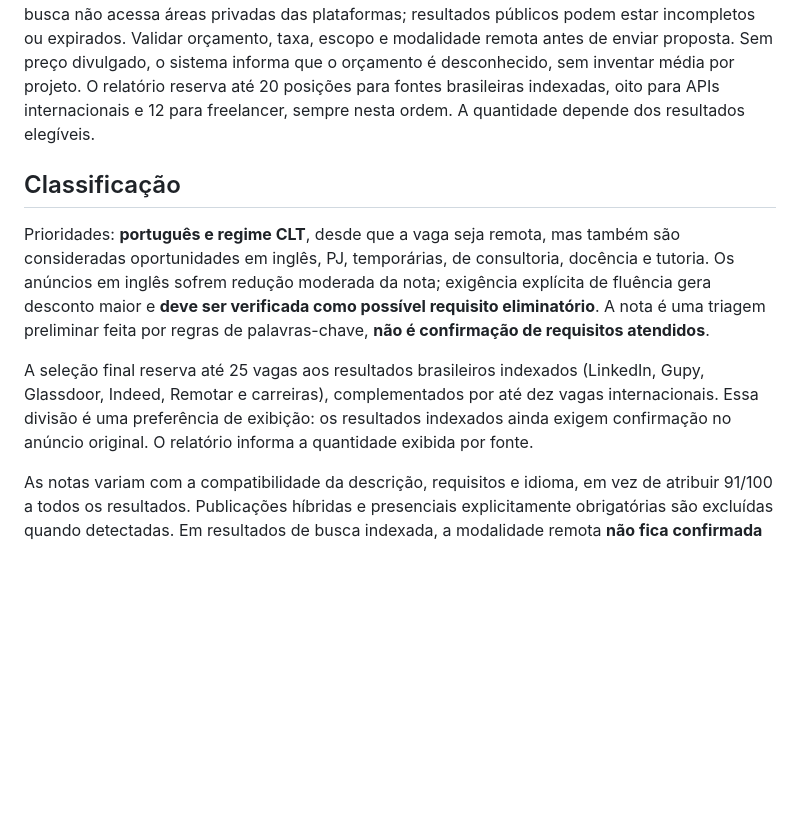
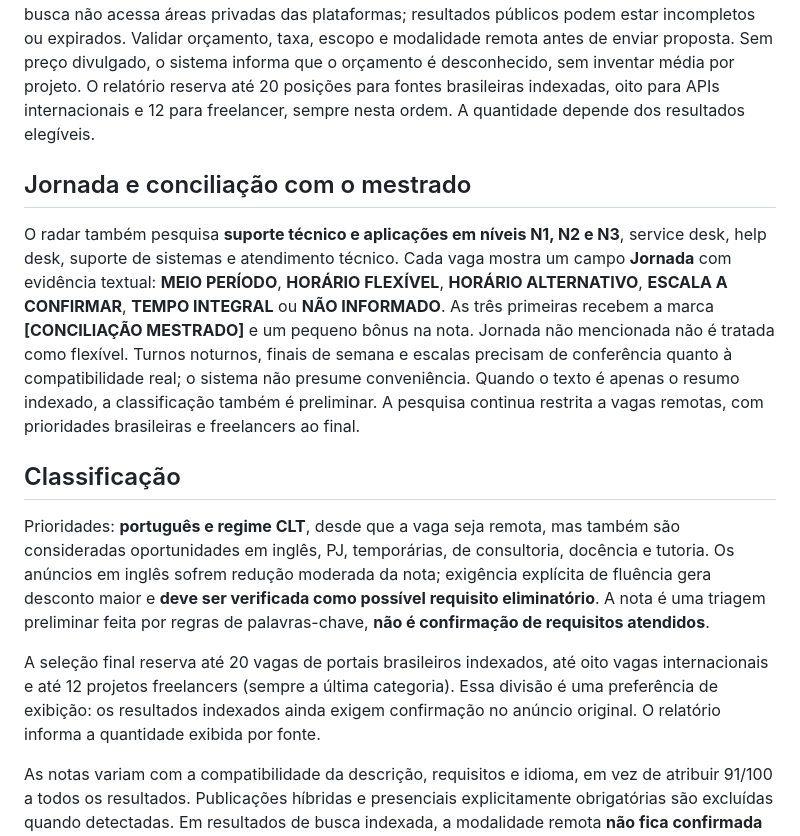
Before and after one commit to alvarobonifacio1980/alvarobonifacio1980, a Markdown page: radar_email/README.md, the part around the change. Rendered like a GitHub page; blank space fills up the shorter version.

Commit message:
docs: explica destaques de meio período, turnos e suporte N1-N3

```diff
--- a/radar_email/README.md
+++ b/radar_email/README.md
@@ -43,11 +43,15 @@ Abra a execução concluída e baixe o artefato **`previa-radar`** em *Artifacts
 
 Nova categoria: Python, SQL, dados, Power BI, automação, IA, consultoria e treinamentos. Fontes indexadas via Serper: 99Freelas, Workana, Freelancer.com, Fiverr, Vinteconto, GetNinjas, SimplyHired Brasil e Jooble Brasil. As duas últimas são agregadores de vagas, não marketplaces de projetos. Catálogos de prestadores não são considerados oportunidades automaticamente. A busca não acessa áreas privadas das plataformas; resultados públicos podem estar incompletos ou expirados. Validar orçamento, taxa, escopo e modalidade remota antes de enviar proposta. Sem preço divulgado, o sistema informa que o orçamento é desconhecido, sem inventar média por projeto. O relatório reserva até 20 posições para fontes brasileiras indexadas, oito para APIs internacionais e 12 para freelancer, sempre nesta ordem. A quantidade depende dos resultados elegíveis.
 
+## Jornada e conciliação com o mestrado
+
+O radar também pesquisa **suporte técnico e aplicações em níveis N1, N2 e N3**, service desk, help desk, suporte de sistemas e atendimento técnico. Cada vaga mostra um campo **Jornada** com evidência textual: **MEIO PERÍODO**, **HORÁRIO FLEXÍVEL**, **HORÁRIO ALTERNATIVO**, **ESCALA A CONFIRMAR**, **TEMPO INTEGRAL** ou **NÃO INFORMADO**. As três primeiras recebem a marca **[CONCILIAÇÃO MESTRADO]** e um pequeno bônus na nota. Jornada não mencionada não é tratada como flexível. Turnos noturnos, finais de semana e escalas precisam de conferência quanto à compatibilidade real; o sistema não presume conveniência. Quando o texto é apenas o resumo indexado, a classificação também é preliminar. A pesquisa continua restrita a vagas remotas, com prioridades brasileiras e freelancers ao final.
+
 ## Classificação
 
 Prioridades: **português e regime CLT**, desde que a vaga seja remota, mas também são consideradas oportunidades em inglês, PJ, temporárias, de consultoria, docência e tutoria. Os anúncios em inglês sofrem redução moderada da nota; exigência explícita de fluência gera desconto maior e **deve ser verificada como possível requisito eliminatório**. A nota é uma triagem preliminar feita por regras de palavras-chave, **não é confirmação de requisitos atendidos**.
 
-A seleção final reserva até 25 vagas aos resultados brasileiros indexados (LinkedIn, Gupy, Glassdoor, Indeed, Remotar e carreiras), complementados por até dez vagas internacionais. Essa divisão é uma preferência de exibição: os resultados indexados ainda exigem confirmação no anúncio original. O relatório informa a quantidade exibida por fonte.
+A seleção final reserva até 20 vagas de portais brasileiros indexados, até oito vagas internacionais e até 12 projetos freelancers (sempre a última categoria). Essa divisão é uma preferência de exibição: os resultados indexados ainda exigem confirmação no anúncio original. O relatório informa a quantidade exibida por fonte.
 
 As notas variam com a compatibilidade da descrição, requisitos e idioma, em vez de atribuir 91/100 a todos os resultados. Publicações híbridas e presenciais explicitamente obrigatórias são excluídas quando detectadas. Em resultados de busca indexada, a modalidade remota **não fica confirmada** apenas pelo título/snippet; a nota é penalizada e o anúncio deve ser lido antes da candidatura.
 
```
